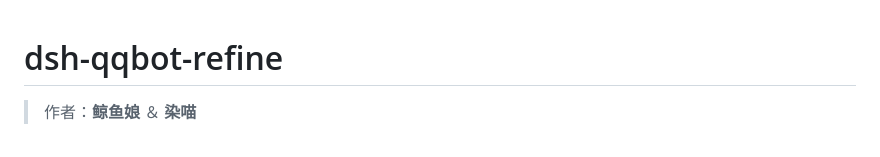
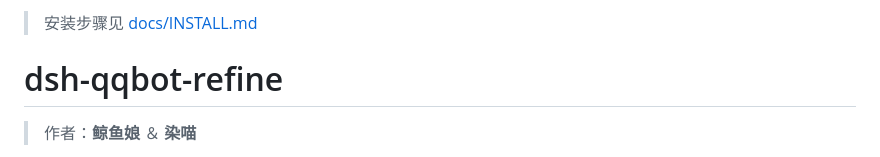
Before and after one commit to Anarrogantcat/dsh-identity, a Markdown page: README.md, the part around the change. Rendered like a GitHub page.

```diff
--- a/README.md
+++ b/README.md
@@ -1,3 +1,5 @@
+> 安装步骤见 [docs/INSTALL.md](docs/INSTALL.md)
+
 # dsh-qqbot-refine
 
 > 作者：**鲸鱼娘** ＆ **染喵**
```
Also changed, not shown: docs/INSTALL.md (added, +103 -0 lines).
